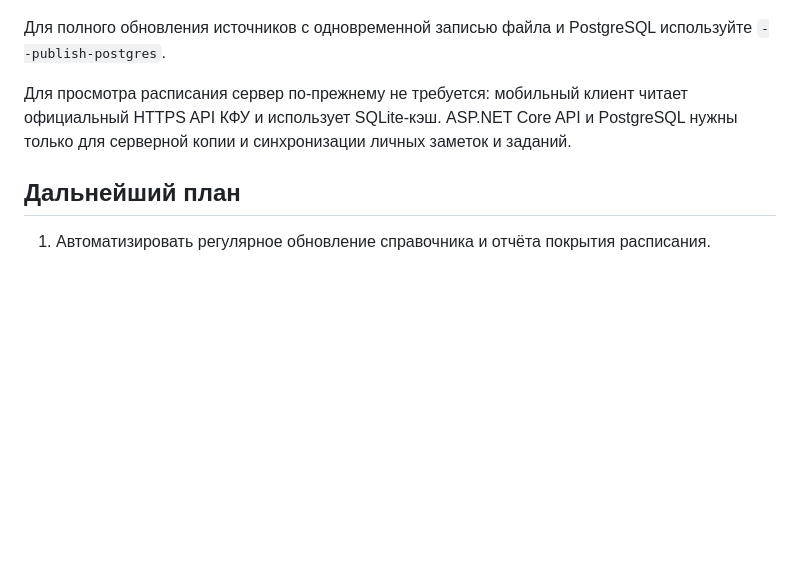
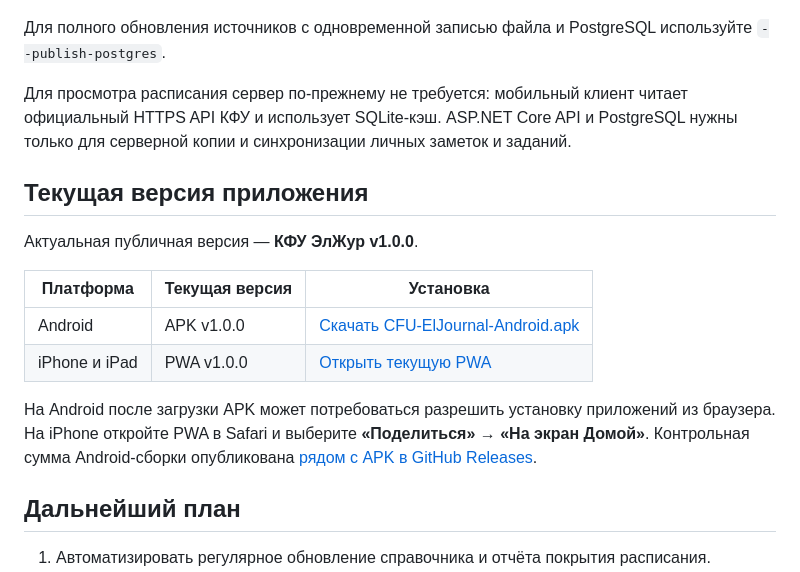
Before and after one commit to l0naroff313/cfu-schedule-app, a Markdown page: README.md, the part around the change. GitHub-like rendering; blank space fills up the shorter version.

Commit message:
docs: add current app downloads

```diff
--- a/README.md
+++ b/README.md
@@ -196,6 +196,17 @@ dotnet run --project src/UniversitySchedule.ScheduleImporter -- --seed-postgres
 
 Для просмотра расписания сервер по-прежнему не требуется: мобильный клиент читает официальный HTTPS API КФУ и использует SQLite-кэш. ASP.NET Core API и PostgreSQL нужны только для серверной копии и синхронизации личных заметок и заданий.
 
+## Текущая версия приложения
+
+Актуальная публичная версия — **КФУ ЭлЖур v1.0.0**.
+
+| Платформа | Текущая версия | Установка |
+| --- | --- | --- |
+| Android | APK v1.0.0 | [Скачать CFU-ElJournal-Android.apk](https://github.com/l0naroff313/cfu-schedule-app/releases/download/v1.0.0/CFU-ElJournal-Android.apk) |
+| iPhone и iPad | PWA v1.0.0 | [Открыть текущую PWA](https://l0naroff313.github.io/cfu-schedule-app/) |
+
+На Android после загрузки APK может потребоваться разрешить установку приложений из браузера. На iPhone откройте PWA в Safari и выберите **«Поделиться» → «На экран Домой»**. Контрольная сумма Android-сборки опубликована [рядом с APK в GitHub Releases](https://github.com/l0naroff313/cfu-schedule-app/releases/tag/v1.0.0).
+
 ## Дальнейший план
 
 1. Автоматизировать регулярное обновление справочника и отчёта покрытия расписания.
```
